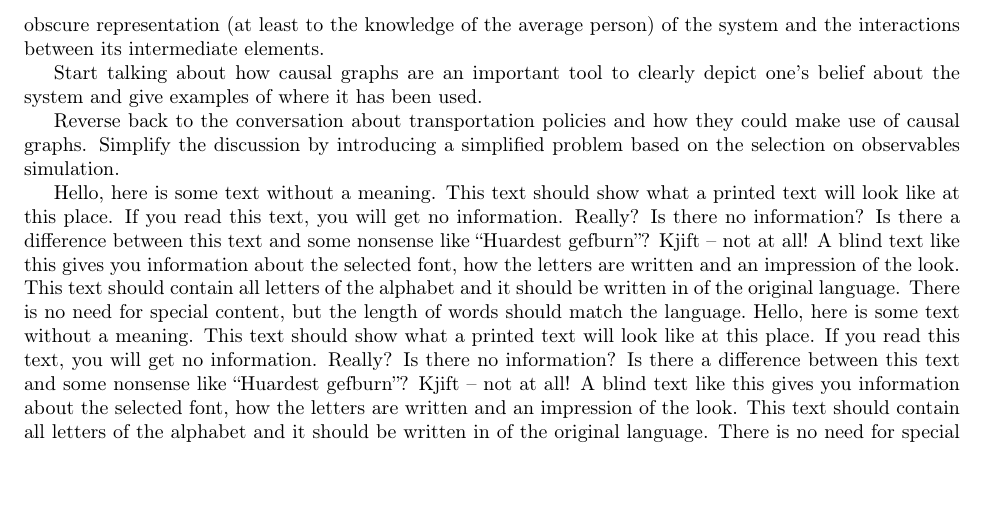
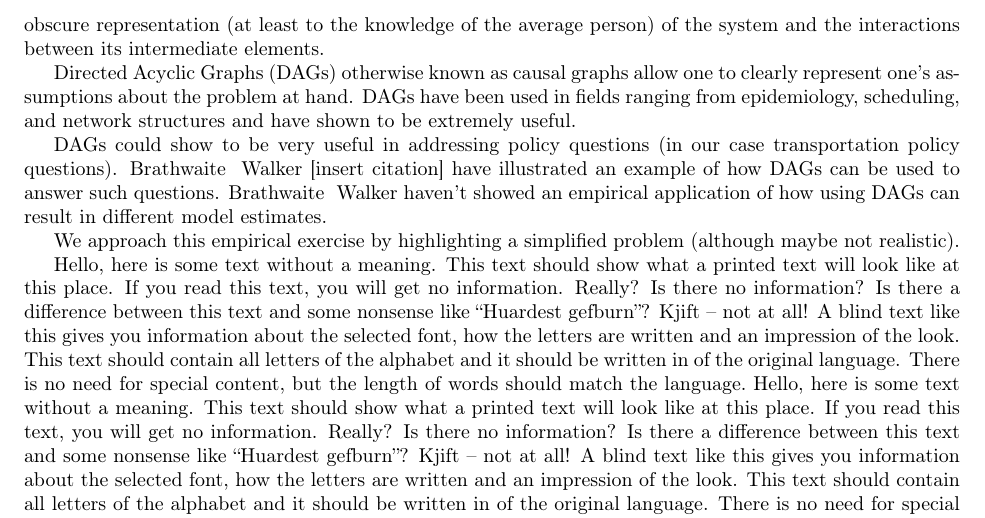
Before and after one commit to hassan-obeid/tr_b_causal_2020, a LaTeX document (article/main.tex, which reads article/sections/_2_graph_importance.tex): part of page 2 of 5, cut so that both start at the same text, the shorter picture padded with empty space. Compiled offline with pdfLaTeX.

Commit message:
Adding more content.

```diff
--- a/article/sections/_2_graph_importance.tex
+++ b/article/sections/_2_graph_importance.tex
@@ -8,9 +8,13 @@
 However, in many instances (insert references to policies etc..) such belief of structure of the system is not made clear; we only hear about the policy and its most downstream impact.
 Such depiction of proposed policies maintains an obscure representation (at least to the knowledge of the average person) of the system and the interactions between its intermediate elements.
 
-Start talking about how causal graphs are an important tool to clearly depict one's belief about the system and give examples of where it has been used.
+Directed Acyclic Graphs (DAGs) otherwise known as causal graphs allow one to clearly represent one's assumptions about the problem at hand.
+DAGs have been used in fields ranging from epidemiology, scheduling, and network structures and have shown to be extremely useful.
 
-Reverse back to the conversation about transportation policies and how they could make use of causal graphs.
-Simplify the discussion by introducing a simplified problem based on the selection on observables simulation.
+DAGs could show to be very useful in addressing policy questions (in our case transportation policy questions).
+Brathwaite & Walker [insert citation] have illustrated an example of how DAGs can be used to answer such questions.
+Brathwaite & Walker haven't showed an empirical application of how using DAGs can result in different model estimates.
+
+We approach this empirical exercise by highlighting a simplified problem (although maybe not realistic).
 
 \blindtext[2]
```
